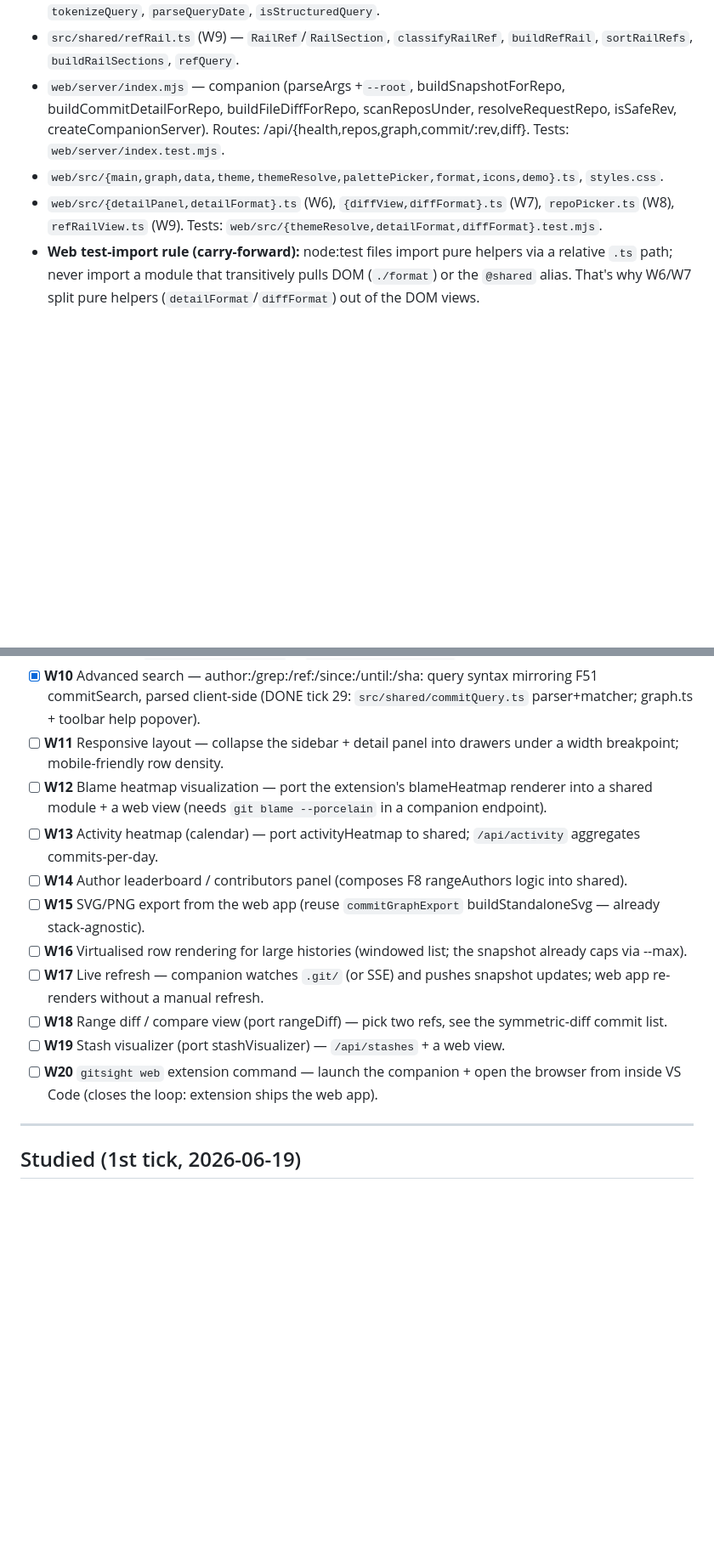
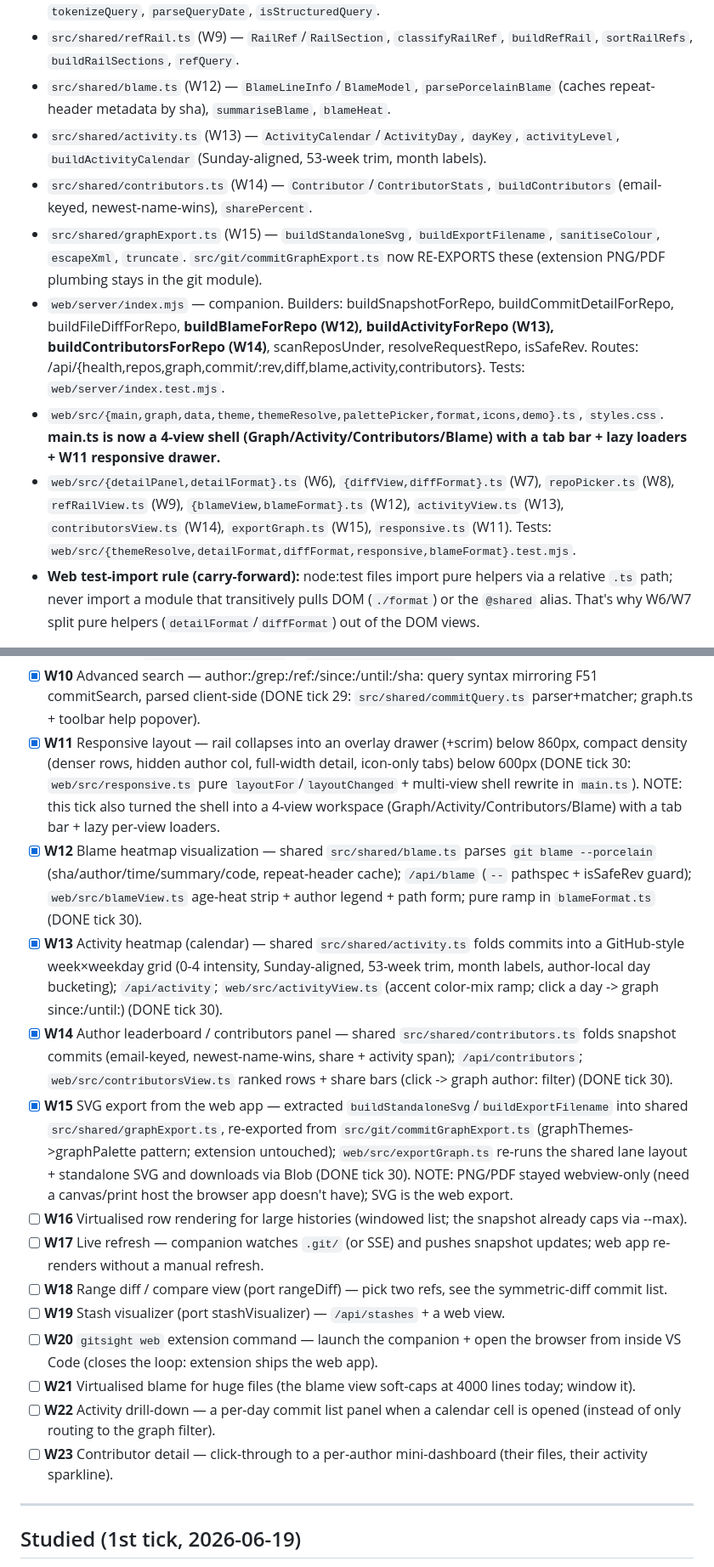
Before and after one commit to Sanjays2402/gitsight, a Markdown page: .cron-state/STATE.md, 2 parts joined by grey strips. Shown at 85% size. Drawn GitHub-style; blank space fills up the shorter version.

Commit message:
chore(cron): tick 30 log - 5 web slices (W11-W15)
Mark W11-W15 done, refill roadmap (W21-W23 drafted), update the key file
map with the new shared modules + the 4-view shell.

```diff
--- a/.cron-state/STATE.md
+++ b/.cron-state/STATE.md
@@ -30,9 +30,13 @@
 - `src/shared/repoPicker.ts` (W8) — `RepoEntry`, `isRepoAllowed` (security gate), `isWithinRoot`, `buildRepoEntries`, `repoName`.
 - `src/shared/commitQuery.ts` (W10) — `parseQuery`, `commitMatchesQuery`, `termMatches`, `filterCommits`, `tokenizeQuery`, `parseQueryDate`, `isStructuredQuery`.
 - `src/shared/refRail.ts` (W9) — `RailRef`/`RailSection`, `classifyRailRef`, `buildRefRail`, `sortRailRefs`, `buildRailSections`, `refQuery`.
-- `web/server/index.mjs` — companion (parseArgs +`--root`, buildSnapshotForRepo, buildCommitDetailForRepo, buildFileDiffForRepo, scanReposUnder, resolveRequestRepo, isSafeRev, createCompanionServer). Routes: /api/{health,repos,graph,commit/:rev,diff}. Tests: `web/server/index.test.mjs`.
-- `web/src/{main,graph,data,theme,themeResolve,palettePicker,format,icons,demo}.ts`, `styles.css`.
-- `web/src/{detailPanel,detailFormat}.ts` (W6), `{diffView,diffFormat}.ts` (W7), `repoPicker.ts` (W8), `refRailView.ts` (W9). Tests: `web/src/{themeResolve,detailFormat,diffFormat}.test.mjs`.
+- `src/shared/blame.ts` (W12) — `BlameLineInfo`/`BlameModel`, `parsePorcelainBlame` (caches repeat-header metadata by sha), `summariseBlame`, `blameHeat`.
+- `src/shared/activity.ts` (W13) — `ActivityCalendar`/`ActivityDay`, `dayKey`, `activityLevel`, `buildActivityCalendar` (Sunday-aligned, 53-week trim, month labels).
+- `src/shared/contributors.ts` (W14) — `Contributor`/`ContributorStats`, `buildContributors` (email-keyed, newest-name-wins), `sharePercent`.
+- `src/shared/graphExport.ts` (W15) — `buildStandaloneSvg`, `buildExportFilename`, `sanitiseColour`, `escapeXml`, `truncate`. `src/git/commitGraphExport.ts` now RE-EXPORTS these (extension PNG/PDF plumbing stays in the git module).
+- `web/server/index.mjs` — companion. Builders: buildSnapshotForRepo, buildCommitDetailForRepo, buildFileDiffForRepo, **buildBlameForRepo (W12), buildActivityForRepo (W13), buildContributorsForRepo (W14)**, scanReposUnder, resolveRequestRepo, isSafeRev. Routes: /api/{health,repos,graph,commit/:rev,diff,blame,activity,contributors}. Tests: `web/server/index.test.mjs`.
+- `web/src/{main,graph,data,theme,themeResolve,palettePicker,format,icons,demo}.ts`, `styles.css`. **main.ts is now a 4-view shell (Graph/Activity/Contributors/Blame) with a tab bar + lazy loaders + W11 responsive drawer.**
+- `web/src/{detailPanel,detailFormat}.ts` (W6), `{diffView,diffFormat}.ts` (W7), `repoPicker.ts` (W8), `refRailView.ts` (W9), `{blameView,blameFormat}.ts` (W12), `activityView.ts` (W13), `contributorsView.ts` (W14), `exportGraph.ts` (W15), `responsive.ts` (W11). Tests: `web/src/{themeResolve,detailFormat,diffFormat,responsive,blameFormat}.test.mjs`.
 - **Web test-import rule (carry-forward):** node:test files import pure helpers via a relative `.ts` path; never import a module that transitively pulls DOM (`./format`) or the `@shared` alias. That's why W6/W7 split pure helpers (`detailFormat`/`diffFormat`) out of the DOM views.
 
 **FRONTEND ROADMAP (15-25 slices; W1-W5 DONE tick 28):**
@@ -46,16 +50,19 @@
 - [x] **W8** Repo picker — `/api/repos` (scan a configured root) + a switcher in the top bar; `--root` server flag (DONE tick 29: `src/shared/repoPicker.ts` allow-gate + `scanReposUnder` + `web/src/repoPicker.ts`; security: `isRepoAllowed` blocks repos outside root).
 - [x] **W9** Branch/ref filter rail — left sidebar listing branches/tags/remotes; click to filter the graph to a ref (DONE tick 29: `src/shared/refRail.ts` + `web/src/refRailView.ts`; drives the W10 ref: query).
 - [x] **W10** Advanced search — author:/grep:/ref:/since:/until:/sha: query syntax mirroring F51 commitSearch, parsed client-side (DONE tick 29: `src/shared/commitQuery.ts` parser+matcher; graph.ts + toolbar help popover).
-- [ ] **W11** Responsive layout — collapse the sidebar + detail panel into drawers under a width breakpoint; mobile-friendly row density.
-- [ ] **W12** Blame heatmap visualization — port the extension's blameHeatmap renderer into a shared module + a web view (needs `git blame --porcelain` in a companion endpoint).
-- [ ] **W13** Activity heatmap (calendar) — port activityHeatmap to shared; `/api/activity` aggregates commits-per-day.
-- [ ] **W14** Author leaderboard / contributors panel (composes F8 rangeAuthors logic into shared).
-- [ ] **W15** SVG/PNG export from the web app (reuse `commitGraphExport` buildStandaloneSvg — already stack-agnostic).
+- [x] **W11** Responsive layout — rail collapses into an overlay drawer (+scrim) below 860px, compact density (denser rows, hidden author col, full-width detail, icon-only tabs) below 600px (DONE tick 30: `web/src/responsive.ts` pure `layoutFor`/`layoutChanged` + multi-view shell rewrite in `main.ts`). NOTE: this tick also turned the shell into a 4-view workspace (Graph/Activity/Contributors/Blame) with a tab bar + lazy per-view loaders.
+- [x] **W12** Blame heatmap visualization — shared `src/shared/blame.ts` parses `git blame --porcelain` (sha/author/time/summary/code, repeat-header cache); `/api/blame` (`--` pathspec + isSafeRev guard); `web/src/blameView.ts` age-heat strip + author legend + path form; pure ramp in `blameFormat.ts` (DONE tick 30).
+- [x] **W13** Activity heatmap (calendar) — shared `src/shared/activity.ts` folds commits into a GitHub-style week×weekday grid (0-4 intensity, Sunday-aligned, 53-week trim, month labels, author-local day bucketing); `/api/activity`; `web/src/activityView.ts` (accent color-mix ramp; click a day -> graph since:/until:) (DONE tick 30).
+- [x] **W14** Author leaderboard / contributors panel — shared `src/shared/contributors.ts` folds snapshot commits (email-keyed, newest-name-wins, share + activity span); `/api/contributors`; `web/src/contributorsView.ts` ranked rows + share bars (click -> graph author: filter) (DONE tick 30).
+- [x] **W15** SVG export from the web app — extracted `buildStandaloneSvg`/`buildExportFilename` into shared `src/shared/graphExport.ts`, re-exported from `src/git/commitGraphExport.ts` (graphThemes->graphPalette pattern; extension untouched); `web/src/exportGraph.ts` re-runs the shared lane layout + standalone SVG and downloads via Blob (DONE tick 30). NOTE: PNG/PDF stayed webview-only (need a canvas/print host the browser app doesn't have); SVG is the web export.
 - [ ] **W16** Virtualised row rendering for large histories (windowed list; the snapshot already caps via --max).
 - [ ] **W17** Live refresh — companion watches `.git/` (or SSE) and pushes snapshot updates; web app re-renders without a manual refresh.
 - [ ] **W18** Range diff / compare view (port rangeDiff) — pick two refs, see the symmetric-diff commit list.
 - [ ] **W19** Stash visualizer (port stashVisualizer) — `/api/stashes` + a web view.
 - [ ] **W20** `gitsight web` extension command — launch the companion + open the browser from inside VS Code (closes the loop: extension ships the web app).
+- [ ] **W21** Virtualised blame for huge files (the blame view soft-caps at 4000 lines today; window it).
+- [ ] **W22** Activity drill-down — a per-day commit list panel when a calendar cell is opened (instead of only routing to the graph filter).
+- [ ] **W23** Contributor detail — click-through to a per-author mini-dashboard (their files, their activity sparkline).
 
 ---
 
```
Also changed, not shown: other parts of .cron-state/STATE.md (+3 -1 lines).
